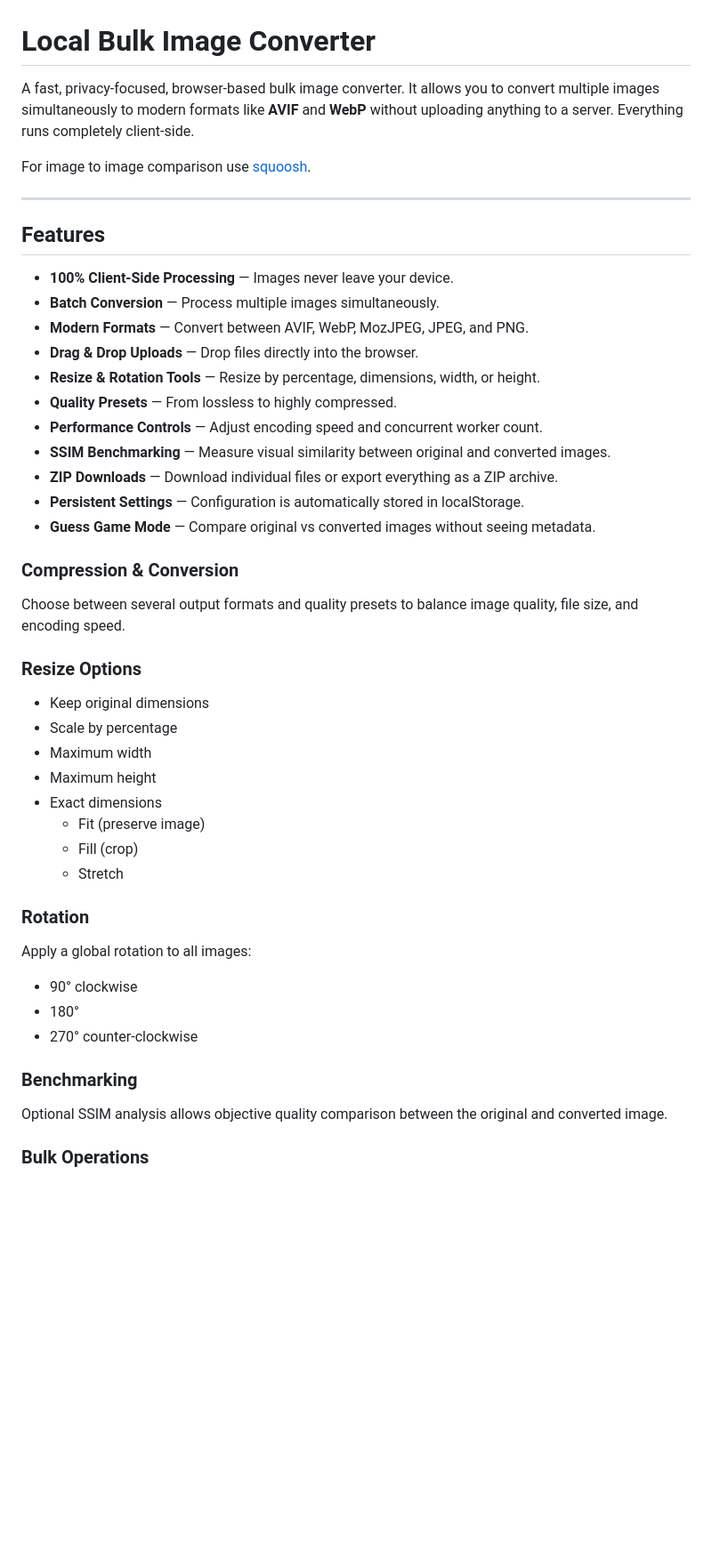
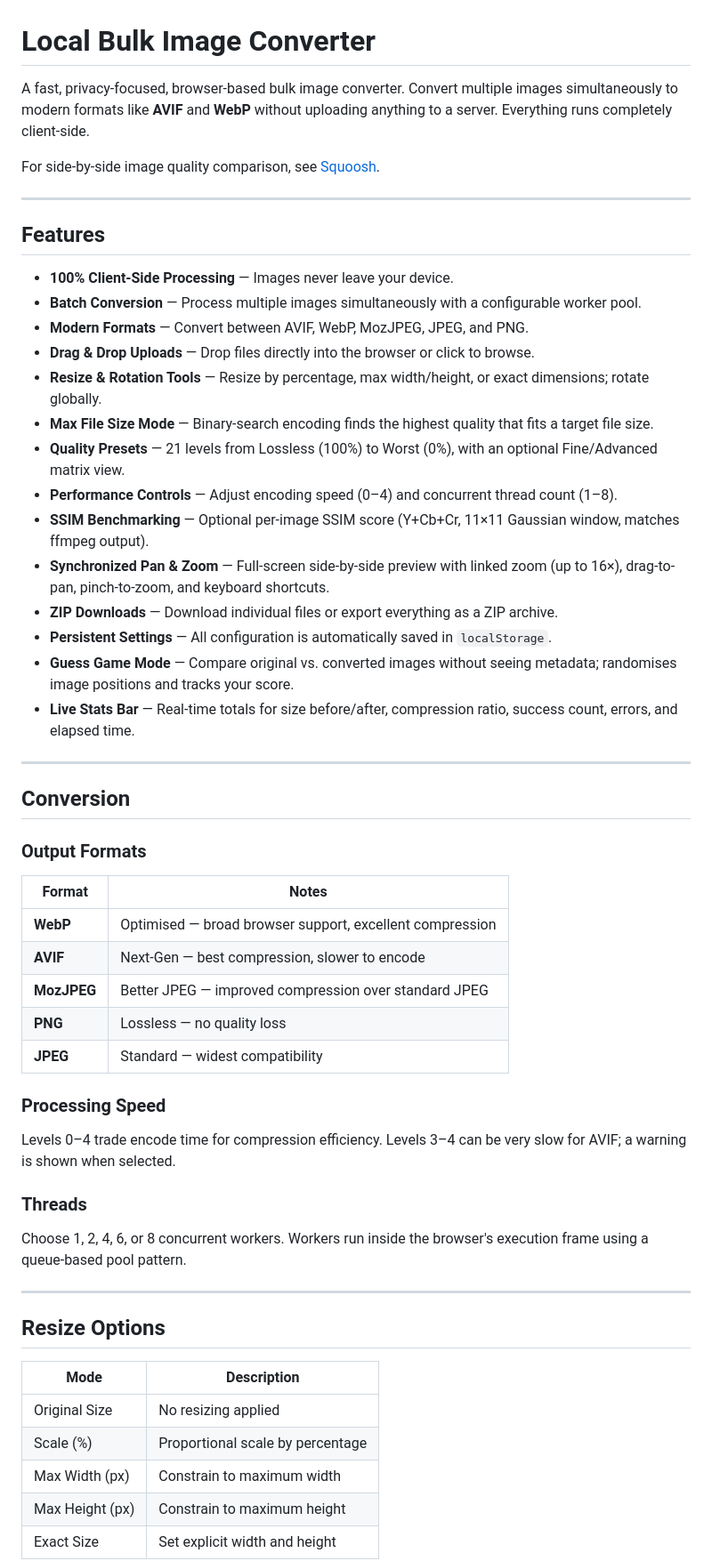
Before and after one commit to alfamirio/image-bulk-converter, a Markdown page: README.md, the part around one of its changes. Shown at 89% size. Rendered like a GitHub page; blank space fills up the shorter version.

```diff
--- a/README.md
+++ b/README.md
@@ -1,52 +1,59 @@
 # Local Bulk Image Converter
 
-A fast, privacy-focused, browser-based bulk image converter. It allows you to convert multiple images simultaneously to modern formats like **AVIF** and **WebP** without uploading anything to a server. Everything runs completely client-side.
+A fast, privacy-focused, browser-based bulk image converter. Convert multiple images simultaneously to modern formats like **AVIF** and **WebP** without uploading anything to a server. Everything runs completely client-side.
 
-For image to image comparison use [squoosh](https://squoosh.app/).
+For side-by-side image quality comparison, see [Squoosh](https://squoosh.app/).
 
 ---
 
 ## Features
 
 - **100% Client-Side Processing** — Images never leave your device.
-- **Batch Conversion** — Process multiple images simultaneously.
+- **Batch Conversion** — Process multiple images simultaneously with a configurable worker pool.
 - **Modern Formats** — Convert between AVIF, WebP, MozJPEG, JPEG, and PNG.
-- **Drag & Drop Uploads** — Drop files directly into the browser.
-- **Resize & Rotation Tools** — Resize by percentage, dimensions, width, or height.
-- **Quality Presets** — From lossless to highly compressed.
-- **Performance Controls** — Adjust encoding speed and concurrent worker count.
-- **SSIM Benchmarking** — Measure visual similarity between original and converted images.
+- **Drag & Drop Uploads** — Drop files directly into the browser or click to browse.
+- **Resize & Rotation Tools** — Resize by percentage, max width/height, or exact dimensions; rotate globally.
+- **Max File Size Mode** — Binary-search encoding finds the highest quality that fits a target file size.
+- **Quality Presets** — 21 levels from Lossless (100%) to Worst (0%), with an optional Fine/Advanced matrix view.
+- **Performance Controls** — Adjust encoding speed (0–4) and concurrent thread count (1–8).
+- **SSIM Benchmarking** — Optional per-image SSIM score (Y+Cb+Cr, 11×11 Gaussian window, matches ffmpeg output).
+- **Synchronized Pan & Zoom** — Full-screen side-by-side preview with linked zoom (up to 16×), drag-to-pan, pinch-to-zoom, and keyboard shortcuts.
 - **ZIP Downloads** — Download individual files or export everything as a ZIP archive.
-- **Persistent Settings** — Configuration is automatically stored in localStorage.
-- **Guess Game Mode** — Compare original vs converted images without seeing metadata.
+- **Persistent Settings** — All configuration is automatically saved in `localStorage`.
+- **Guess Game Mode** — Compare original vs. converted images without seeing metadata; randomises image positions and tracks your score.
+- **Live Stats Bar** — Real-time totals for size before/after, compression ratio, success count, errors, and elapsed time.
 
+---
 
-### Compression & Conversion
+## Conversion
 
-Choose between several output formats and quality presets to balance image quality, file size, and encoding speed.
+### Output Formats
 
-### Resize Options
+| Format | Notes |
+|---|---|
+| **WebP** | Optimised — broad browser support, excellent compression |
+| **AVIF** | Next-Gen — best compression, slower to encode |
+| **MozJPEG** | Better JPEG — improved compression over standard JPEG |
+| **PNG** | Lossless — no quality loss |
+| **JPEG** | Standard — widest compatibility |
 
-- Keep original dimensions
-- Scale by percentage
-- Maximum width
-- Maximum height
-- Exact dimensions
-  - Fit (preserve image)
-  - Fill (crop)
-  - Stretch
+### Processing Speed
 
-### Rotation
+Levels 0–4 trade encode time for compression efficiency. Levels 3–4 can be very slow for AVIF; a warning is shown when selected.
 
-Apply a global rotation to all images:
+### Threads
 
-- 90° clockwise
-- 180°
-- 270° counter-clockwise
+Choose 1, 2, 4, 6, or 8 concurrent workers. Workers run inside the browser's execution frame using a queue-based pool pattern.
 
-### Benchmarking
+---
 
-Optional SSIM analysis allows objective quality comparison between the original and converted image.
+## Resize Options
 
-### Bulk Operations
+| Mode | Description |
+|---|---|
+| Original Size | No resizing applied |
+| Scale (%) | Proportional scale by percentage |
+| Max Width (px) | Constrain to maximum width |
+| Max Height (px) | Constrain to maximum height |
+| Exact Size | Set explicit width and height |
 
```
Also changed, not shown: other parts of README.md (+82 -84 lines).
